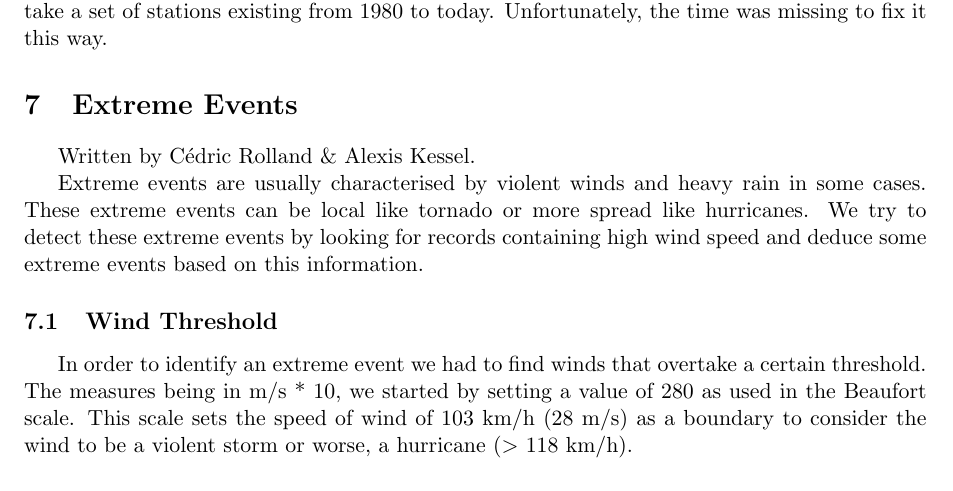
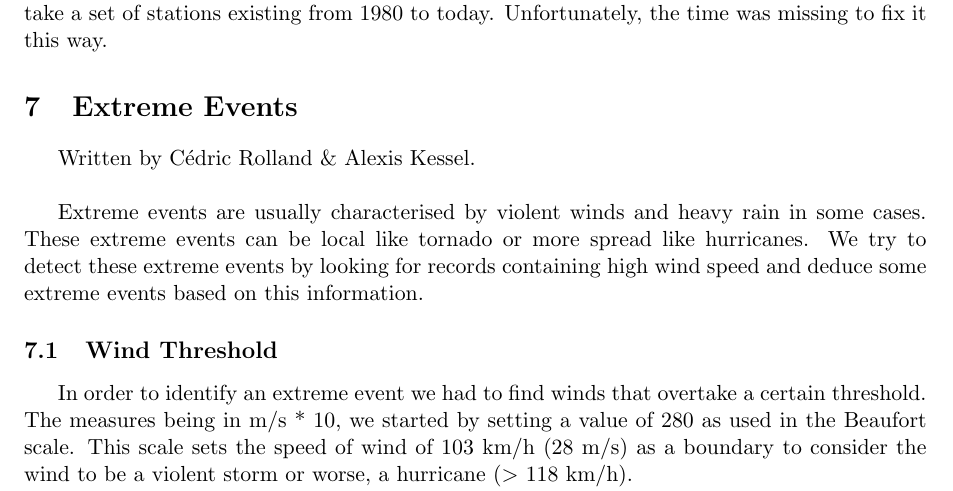
Before and after one commit to weatherTeam/weatherDashboard, a LaTeX document (report/main.tex, which reads report/ExtremeWindReport.tex): part of page 14 of 20, cut so that both start at the same text. Compiled offline with pdfLaTeX.

Commit message:
Correct indentation (again).

```diff
--- a/report/ExtremeWindReport.tex
+++ b/report/ExtremeWindReport.tex
@@ -1,6 +1,6 @@
 %%%%%%%%%%%%%%%%%%%%%%%%%%%%%
 \section{Extreme Events}
-Written by Cédric Rolland \& Alexis Kessel.
+Written by Cédric Rolland \& Alexis Kessel.\\
 
 Extreme events are usually characterised by violent winds and heavy rain in some cases. These extreme events can be local like tornado or more spread like hurricanes. We try to detect these extreme events by looking for records containing high wind speed and deduce some extreme events based on this information.
 
```
